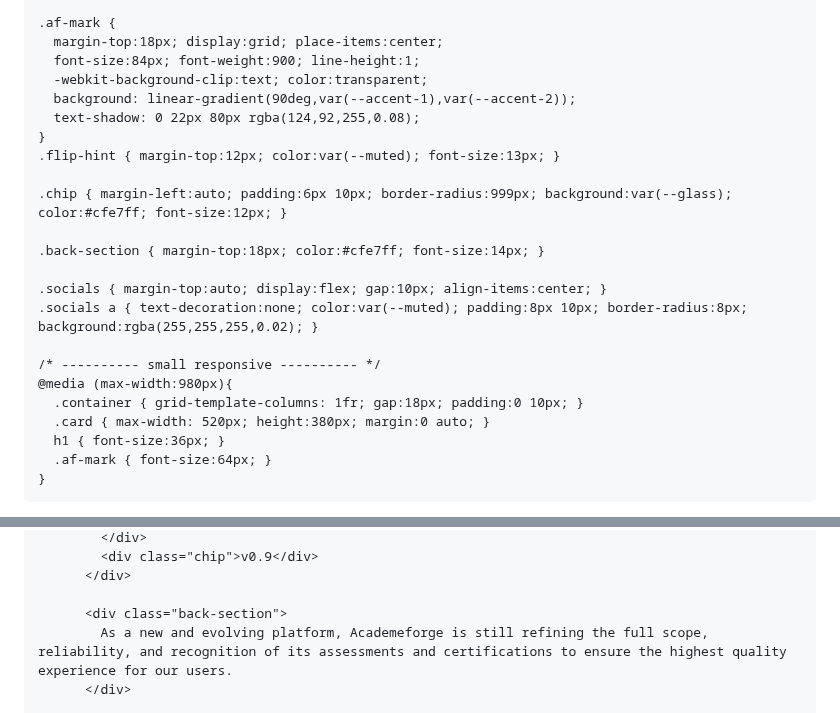
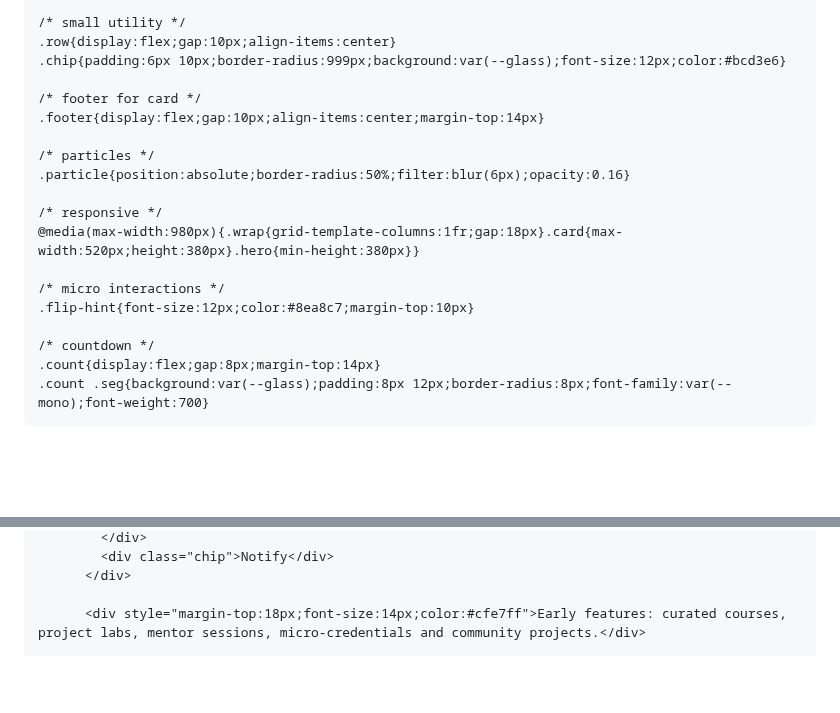
Before and after one commit to AcademeForge/AcademeForge, a Markdown page: README.md, 2 parts joined by grey strips. GitHub-like rendering; blank space fills up the shorter version.

```diff
--- a/README.md
+++ b/README.md
@@ -127,27 +72,24 @@
 
-    .af-mark {
-      margin-top:18px; display:grid; place-items:center;
-      font-size:84px; font-weight:900; line-height:1;
-      -webkit-background-clip:text; color:transparent;
-      background: linear-gradient(90deg,var(--accent-1),var(--accent-2));
-      text-shadow: 0 22px 80px rgba(124,92,255,0.08);
-    }
-    .flip-hint { margin-top:12px; color:var(--muted); font-size:13px; }
+    /* small utility */
+    .row{display:flex;gap:10px;align-items:center}
+    .chip{padding:6px 10px;border-radius:999px;background:var(--glass);font-size:12px;color:#bcd3e6}
 
-    .chip { margin-left:auto; padding:6px 10px; border-radius:999px; background:var(--glass); color:#cfe7ff; font-size:12px; }
+    /* footer for card */
+    .footer{display:flex;gap:10px;align-items:center;margin-top:14px}
 
-    .back-section { margin-top:18px; color:#cfe7ff; font-size:14px; }
+    /* particles */
+    .particle{position:absolute;border-radius:50%;filter:blur(6px);opacity:0.16}
 
-    .socials { margin-top:auto; display:flex; gap:10px; align-items:center; }
-    .socials a { text-decoration:none; color:var(--muted); padding:8px 10px; border-radius:8px; background:rgba(255,255,255,0.02); }
+    /* responsive */
+    @media(max-width:980px){.wrap{grid-template-columns:1fr;gap:18px}.card{max-width:520px;height:380px}.hero{min-height:380px}}
 
-    /* ---------- small responsive ---------- */
-    @media (max-width:980px){
-      .container { grid-template-columns: 1fr; gap:18px; padding:0 10px; }
-      .card { max-width: 520px; height:380px; margin:0 auto; }
-      h1 { font-size:36px; }
-      .af-mark { font-size:64px; }
-    }
+    /* micro interactions */
+    .flip-hint{font-size:12px;color:#8ea8c7;margin-top:10px}
+
+    /* countdown */
+    .count{display:flex;gap:8px;margin-top:14px}
+    .count .seg{background:var(--glass);padding:8px 12px;border-radius:8px;font-family:var(--mono);font-weight:700}
+
   </style>
 </head>
 <body>
@@ -213,8 +164,6 @@
             </div>
-            <div class="chip">v0.9</div>
+            <div class="chip">Notify</div>
           </div>
 
-          <div class="back-section">
-            As a new and evolving platform, Academeforge is still refining the full scope, reliability, and recognition of its assessments and certifications to ensure the highest quality experience for our users.
-          </div>
+          <div style="margin-top:18px;font-size:14px;color:#cfe7ff">Early features: curated courses, project labs, mentor sessions, micro-credentials and community projects.</div>
 
```
Also changed, not shown: other parts of README.md (+216 -268 lines).
